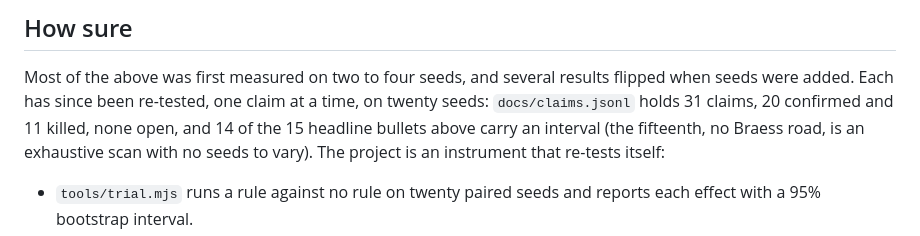
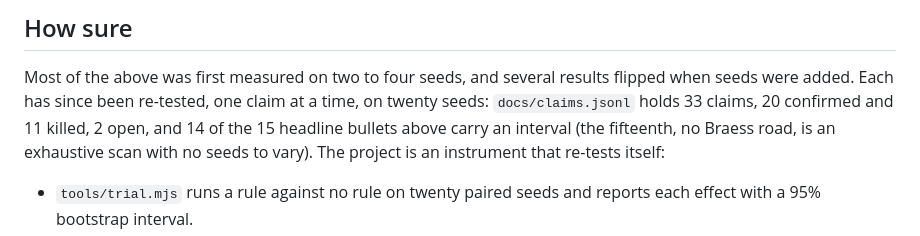
Before and after one commit to MarcoZorn/gridlock, a Markdown page: README.md, the part around the change. Rendered like a GitHub page.

Commit message:
README: claim counts include the two open claims

```diff
--- a/README.md
+++ b/README.md
@@ -179,8 +179,8 @@ re-tests them (see *How sure*, below).
 
 Most of the above was first measured on two to four seeds, and several
 results flipped when seeds were added. Each has since been re-tested, one
-claim at a time, on twenty seeds: `docs/claims.jsonl` holds 31 claims, 20
-confirmed and 11 killed, none open, and 14 of the 15 headline bullets above carry
+claim at a time, on twenty seeds: `docs/claims.jsonl` holds 33 claims, 20
+confirmed and 11 killed, 2 open, and 14 of the 15 headline bullets above carry
 an interval (the fifteenth, no Braess road, is an exhaustive scan with no seeds
 to vary). The project is an instrument that re-tests itself:
 
```
